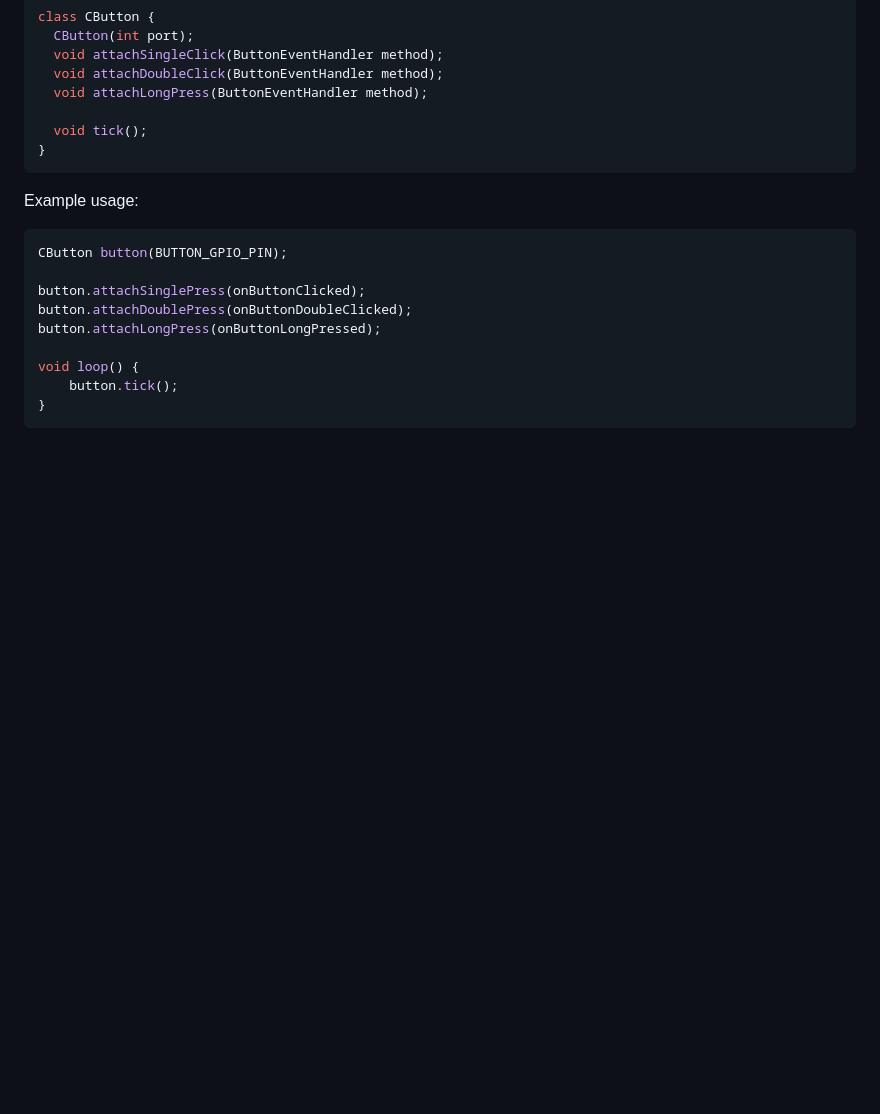
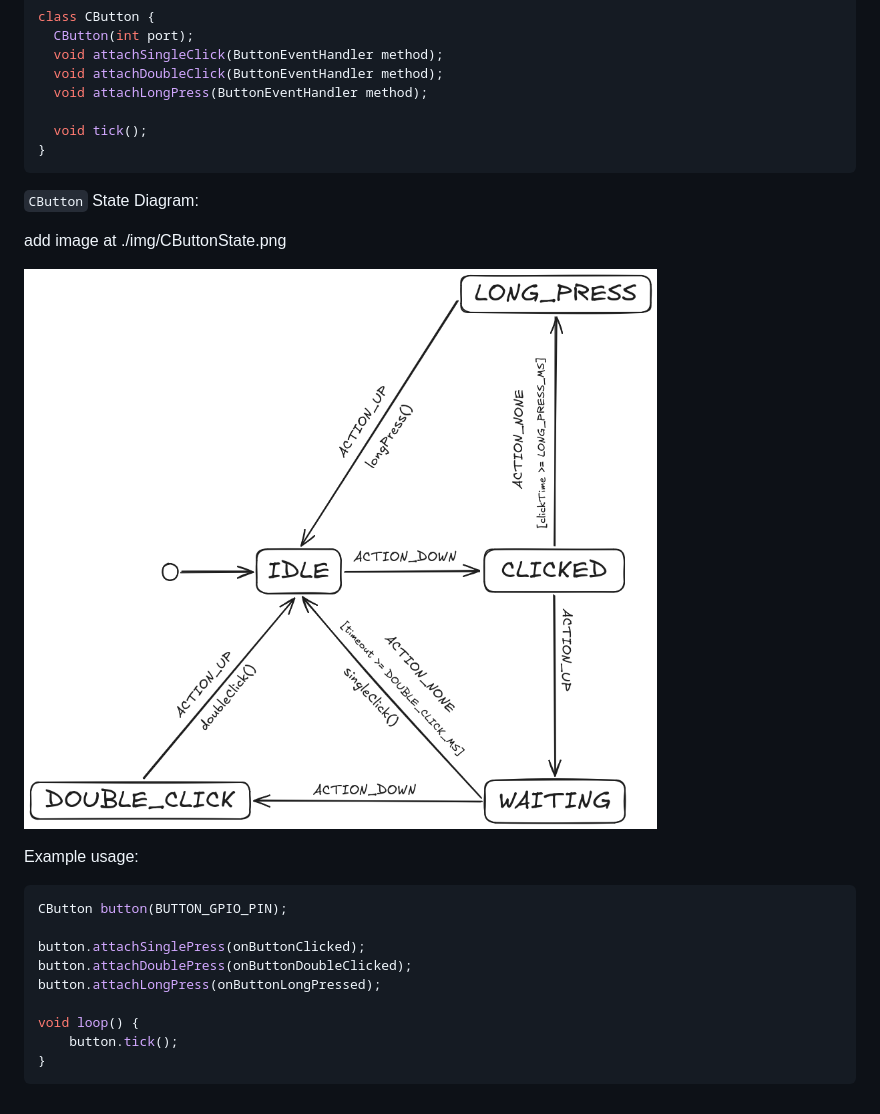
Before and after one commit to bornagojsic/ubiq-comp-labs, a Markdown page: README.md, the part around the change. GitHub-like rendering; pictures changed too: img/CButtonState.png (added); blank space fills up the shorter version.

````diff
--- a/README.md
+++ b/README.md
@@ -59,6 +59,12 @@ class CButton {
 }
 ```
 
+`CButton` State Diagram:
+
+add image at ./img/CButtonState.png
+
+![`CButton` State Diagram](./img/CButtonState.png "`CButton` State Diagram")
+
 Example usage:
 
 ```cpp
````
